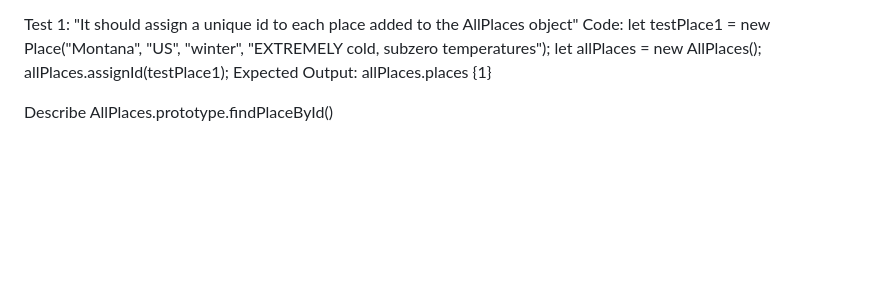
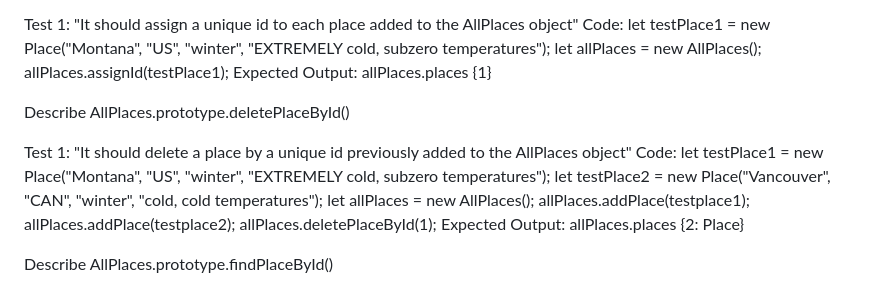
Before and after one commit to eluckie/places-youve-been, a Markdown page: README.md, the part around the change. Rendered like a GitHub page; blank space fills up the shorter version.

Commit message:
add Test 1 to  AllPlaces.protoype.deletePlaceById();
Co-authored-by: Aaron Demski <ajdemski@frontier.com>;
Co-authored-by: Vera Weikel <vera.weikel@gmail.com>

```diff
--- a/README.md
+++ b/README.md
@@ -87,6 +87,19 @@ allPlaces.assignId(testPlace1);
 Expected Output:
 allPlaces.places {1}
 
+<!-- New function -->
+Describe AllPlaces.prototype.deletePlaceById()
+
+Test 1: "It should delete a place by a unique id previously added to the AllPlaces object"
+Code:
+let testPlace1 = new Place("Montana", "US", "winter", "EXTREMELY cold, subzero temperatures");
+let testPlace2 = new Place("Vancouver", "CAN", "winter", "cold, cold temperatures");
+let allPlaces = new AllPlaces();
+allPlaces.addPlace(testplace1);
+allPlaces.addPlace(testplace2);
+allPlaces.deletePlaceById(1);
+Expected Output:
+allPlaces.places {2: Place}
 
 <!-- New function -->
 Describe AllPlaces.prototype.findPlaceById()
```
